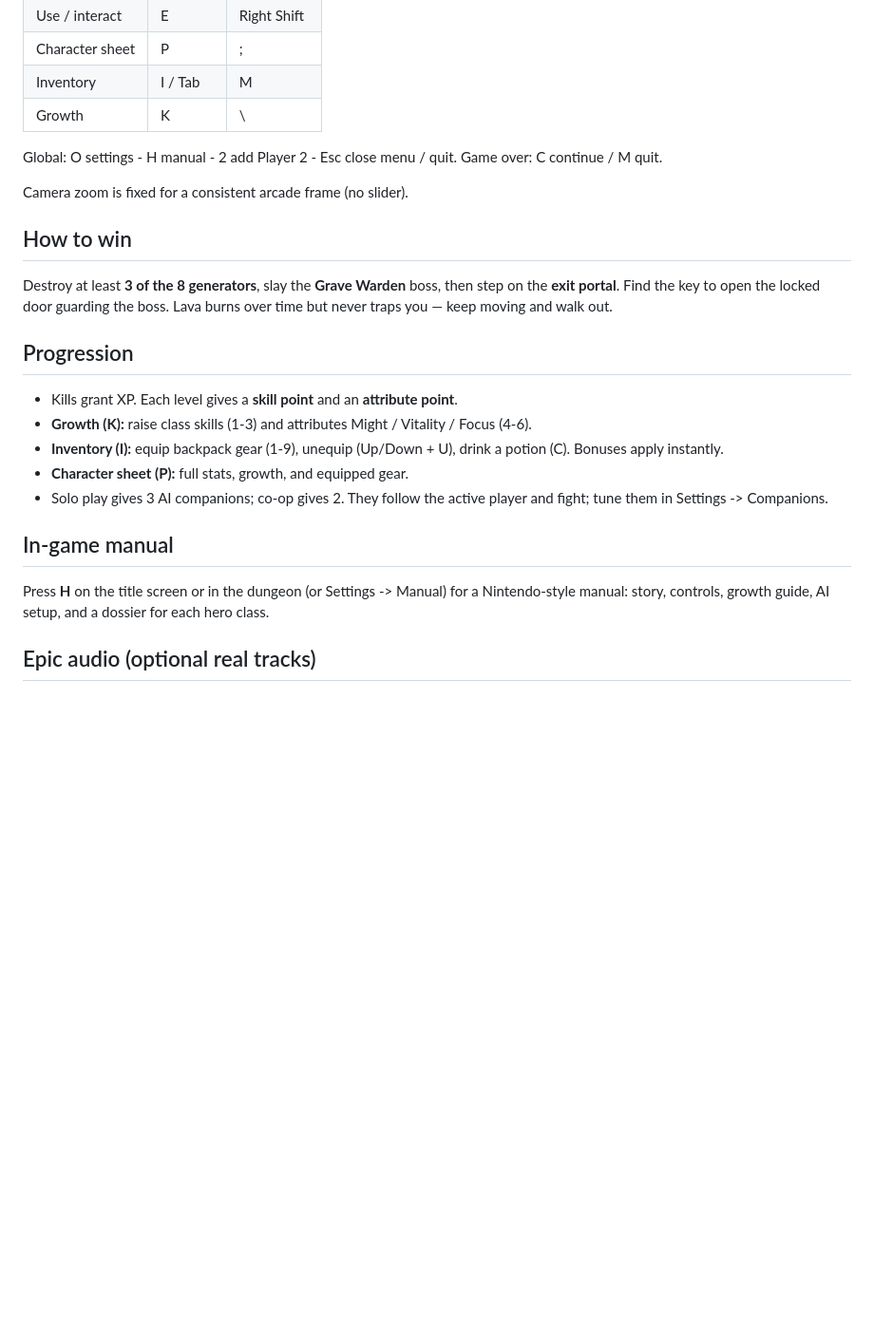
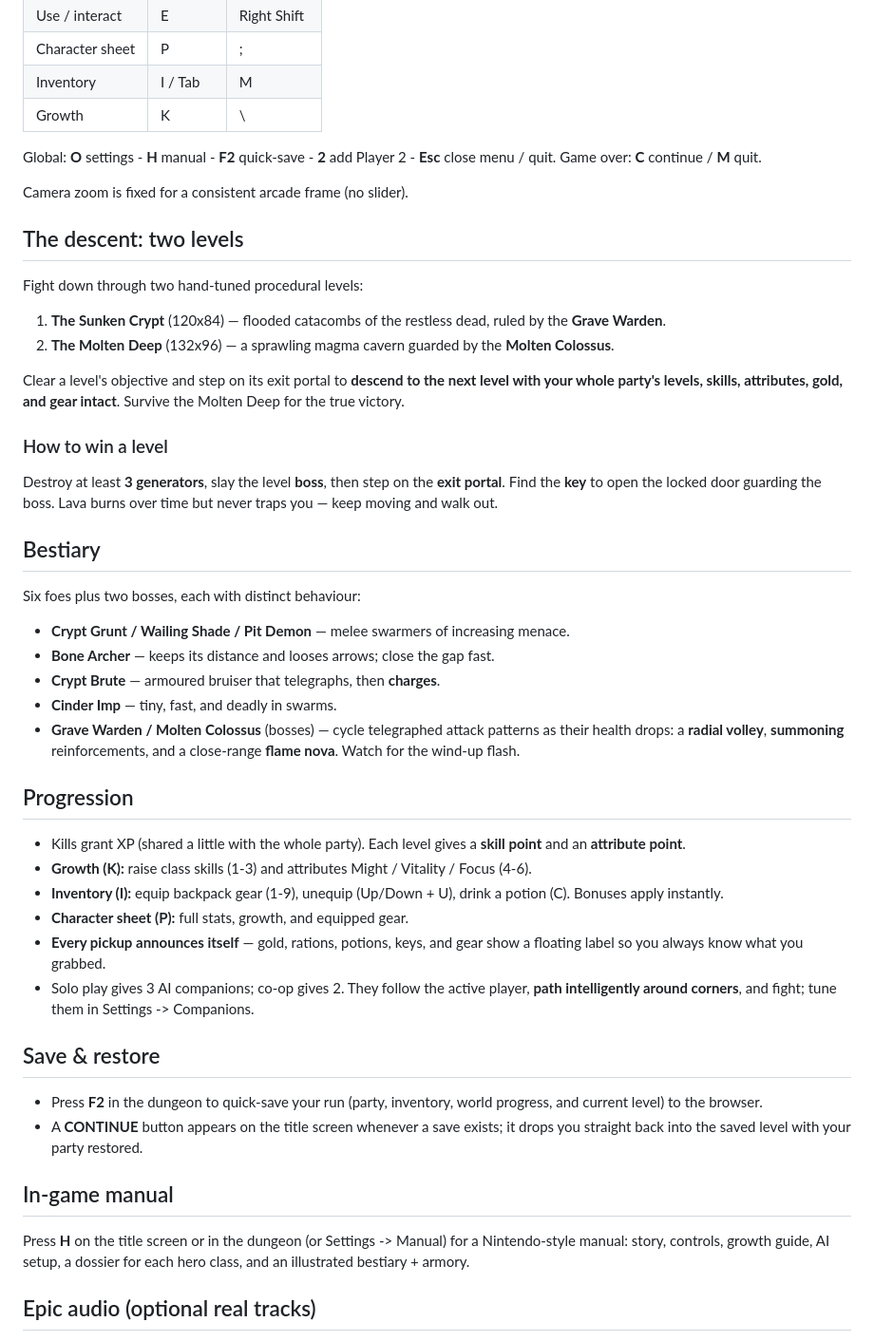
Before and after one commit to Giercules/StrongBow, a Markdown page: README.md, the part around the change printed below. Shown: that part at 95% size. Rendered like a GitHub page; blank space fills up the shorter version.

```diff
--- a/README.md
+++ b/README.md
@@ -38,30 +38,66 @@ npm run preview      # serve the production build
 | Inventory | I / Tab | M |
 | Growth | K | \ |
 
-Global: O settings - H manual - 2 add Player 2 - Esc close menu / quit.
-Game over: C continue / M quit.
+Global: **O** settings - **H** manual - **F2** quick-save - **2** add Player 2 -
+**Esc** close menu / quit. Game over: **C** continue / **M** quit.
 
 Camera zoom is fixed for a consistent arcade frame (no slider).
 
-## How to win
+## The descent: two levels
 
-Destroy at least **3 of the 8 generators**, slay the **Grave Warden** boss, then
-step on the **exit portal**. Find the key to open the locked door guarding the
-boss. Lava burns over time but never traps you — keep moving and walk out.
+Fight down through two hand-tuned procedural levels:
+
+1. **The Sunken Crypt** (120x84) — flooded catacombs of the restless dead, ruled
+   by the **Grave Warden**.
+2. **The Molten Deep** (132x96) — a sprawling magma cavern guarded by the
+   **Molten Colossus**.
+
+Clear a level's objective and step on its exit portal to **descend to the next
+level with your whole party's levels, skills, attributes, gold, and gear intact**.
+Survive the Molten Deep for the true victory.
+
+### How to win a level
+
+Destroy at least **3 generators**, slay the level **boss**, then step on the
+**exit portal**. Find the **key** to open the locked door guarding the boss. Lava
+burns over time but never traps you — keep moving and walk out.
+
+## Bestiary
+
+Six foes plus two bosses, each with distinct behaviour:
+
+- **Crypt Grunt / Wailing Shade / Pit Demon** — melee swarmers of increasing menace.
+- **Bone Archer** — keeps its distance and looses arrows; close the gap fast.
+- **Crypt Brute** — armoured bruiser that telegraphs, then **charges**.
+- **Cinder Imp** — tiny, fast, and deadly in swarms.
+- **Grave Warden / Molten Colossus** (bosses) — cycle telegraphed attack
+  patterns as their health drops: a **radial volley**, **summoning**
+  reinforcements, and a close-range **flame nova**. Watch for the wind-up flash.
 
 ## Progression
 
-- Kills grant XP. Each level gives a **skill point** and an **attribute point**.
+- Kills grant XP (shared a little with the whole party). Each level gives a
+  **skill point** and an **attribute point**.
 - **Growth (K):** raise class skills (1-3) and attributes Might / Vitality / Focus (4-6).
 - **Inventory (I):** equip backpack gear (1-9), unequip (Up/Down + U), drink a potion (C). Bonuses apply instantly.
 - **Character sheet (P):** full stats, growth, and equipped gear.
-- Solo play gives 3 AI companions; co-op gives 2. They follow the active player and fight; tune them in Settings -> Companions.
+- **Every pickup announces itself** — gold, rations, potions, keys, and gear show
+  a floating label so you always know what you grabbed.
+- Solo play gives 3 AI companions; co-op gives 2. They follow the active player,
+  **path intelligently around corners**, and fight; tune them in Settings -> Companions.
+
+## Save & restore
+
+- Press **F2** in the dungeon to quick-save your run (party, inventory, world
+  progress, and current level) to the browser.
+- A **CONTINUE** button appears on the title screen whenever a save exists; it
+  drops you straight back into the saved level with your party restored.
 
 ## In-game manual
 
 Press **H** on the title screen or in the dungeon (or Settings -> Manual) for a
-Nintendo-style manual: story, controls, growth guide, AI setup, and a dossier for
-each hero class.
+Nintendo-style manual: story, controls, growth guide, AI setup, a dossier for
+each hero class, and an illustrated bestiary + armory.
 
 ## Epic audio (optional real tracks)
 
```
Also changed, not shown: other parts of README.md (+3 -2 lines), docs/sprite-atlas.png.
